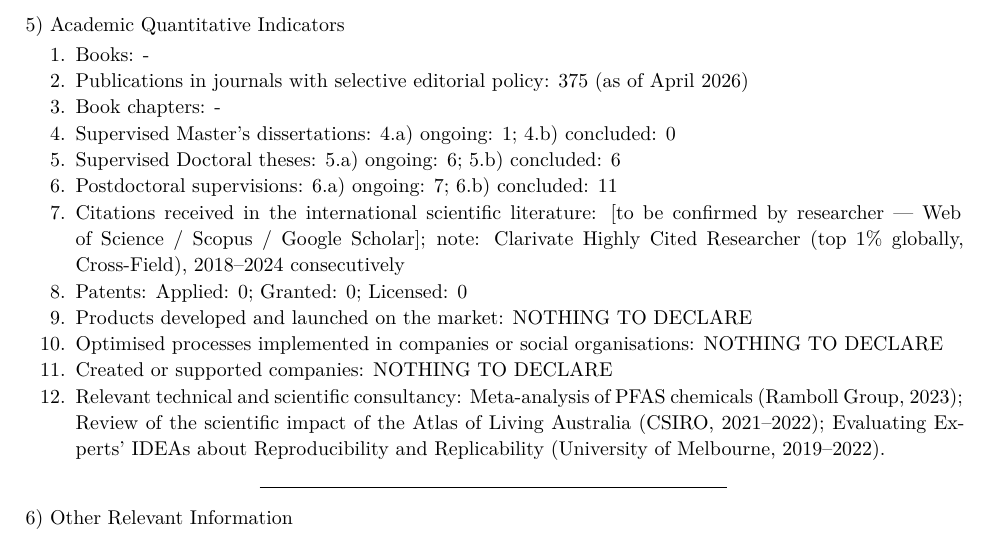
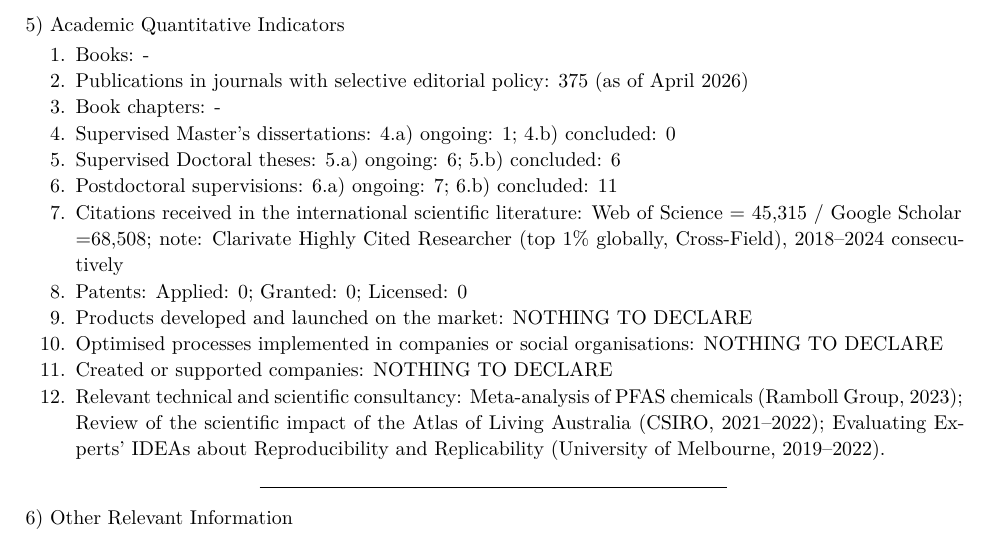
Before and after one commit to esantos2ua/ShinichiResume, a Quarto document (qmd/curricular_summary_nakagawa.qmd): part of page 3 of 4, cut so that both start at the same text. The pictures show the output file output/curricular_summary_nakagawa.pdf that the author committed with the source.

Commit message:
Add citation counts (WoS=45,315 / GS=68,508)

```diff
--- a/qmd/curricular_summary_nakagawa.qmd
+++ b/qmd/curricular_summary_nakagawa.qmd
@@ -124,7 +124,7 @@ NOTHING TO DECLARE.
 4. **Supervised Master's dissertations:** 4.a) ongoing: 1; 4.b) concluded: 0
 5. **Supervised Doctoral theses:** 5.a) ongoing: 6; 5.b) concluded: 6
 6. **Postdoctoral supervisions:** 6.a) ongoing: 7; 6.b) concluded: 11
-7. **Citations received in the international scientific literature:** [to be confirmed by researcher — Web of Science / Scopus / Google Scholar]; *note: Clarivate Highly Cited Researcher (top 1% globally, Cross-Field), 2018–2024 consecutively*
+7. **Citations received in the international scientific literature:** Web of Science = 45,315 / Google Scholar =68,508; *note: Clarivate Highly Cited Researcher (top 1% globally, Cross-Field), 2018–2024 consecutively*
 8. **Patents:** Applied: 0; Granted: 0; Licensed: 0
 9. **Products developed and launched on the market:** NOTHING TO DECLARE
 10. **Optimised processes implemented in companies or social organisations:** NOTHING TO DECLARE
```
Also changed, not shown: output/curricular_summary_nakagawa.pdf.
